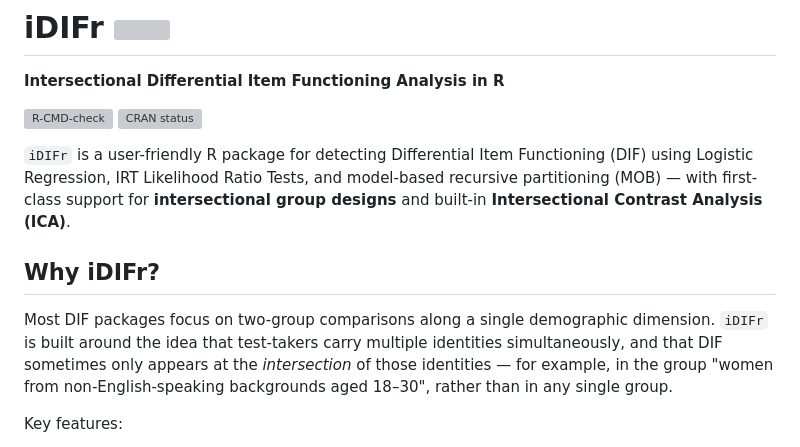
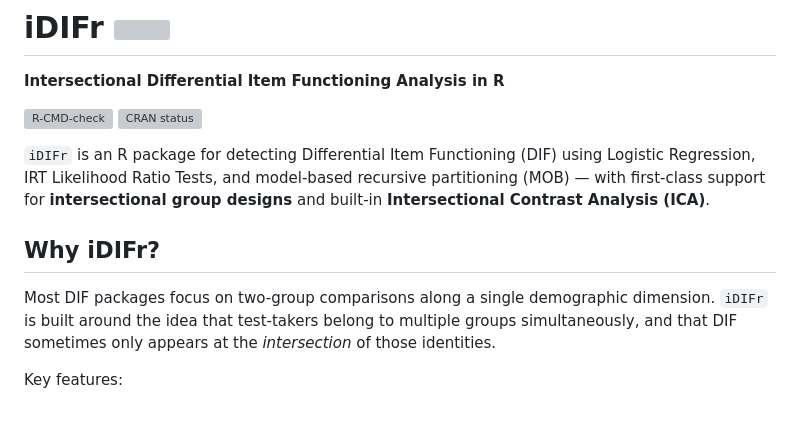
Before and after one commit to thmsrgrs/iDIFr, a Markdown page: README.md, the part around the change. Rendered like a GitHub page; blank space fills up the shorter version; grey boxes are pictures that could not be loaded.

```diff
--- a/README.md
+++ b/README.md
@@ -7,7 +7,7 @@
 [![CRAN status](https://www.r-pkg.org/badges/version/iDIFr)](https://CRAN.R-project.org/package=iDIFr)
 <!-- badges: end -->
 
-`iDIFr` is a user-friendly R package for detecting Differential Item
+`iDIFr` is an R package for detecting Differential Item
 Functioning (DIF) using Logistic Regression, IRT Likelihood Ratio Tests, and
 model-based recursive partitioning (MOB) — with first-class support for
 **intersectional group designs** and built-in **Intersectional Contrast
@@ -16,10 +16,9 @@ Analysis (ICA)**.
 ## Why iDIFr?
 
 Most DIF packages focus on two-group comparisons along a single demographic
-dimension. `iDIFr` is built around the idea that test-takers carry multiple
-identities simultaneously, and that DIF sometimes only appears at the
-*intersection* of those identities — for example, in the group "women from
-non-English-speaking backgrounds aged 18–30", rather than in any single group.
+dimension. `iDIFr` is built around the idea that test-takers belong to multiple
+groups simultaneously, and that DIF sometimes only appears at the
+*intersection* of those identities.
 
 Key features:
 
```
